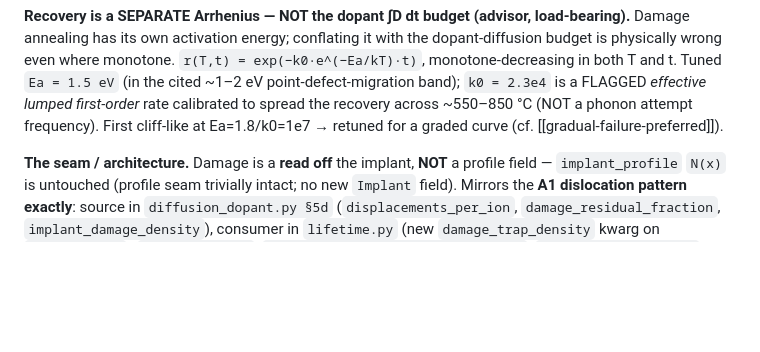
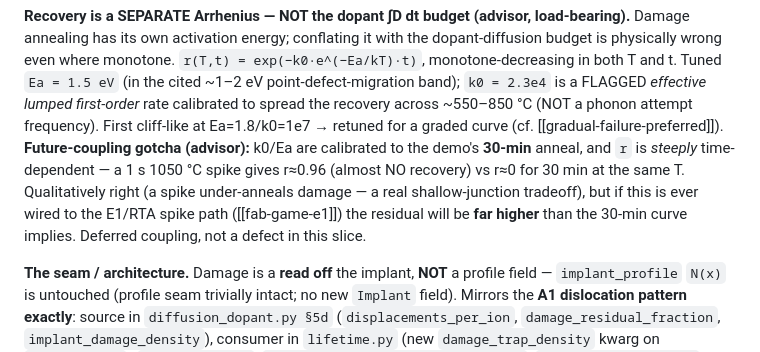
Before and after one commit to BoykoNeov/chip-sim, a Markdown page: memory/implant-damage-leakage.md, the part around the change. Drawn GitHub-style; blank space fills up the shorter version.

Commit message:
docs(memory): note the implant-damage recovery future-coupling gotcha
Advisor review of slice 4: the recovery Arrhenius k0/Ea are calibrated to
the demo's 30-min anneal and r(T,t) is steeply time-dependent, so a short
RTA spike under-recovers far more than the 30-min curve implies. Recorded
as a deferred E1/RTA coupling note, not a defect. No code change.

Co-Authored-By: Claude Opus 4.8 (1M context) <noreply@anthropic.com>

```diff
--- a/memory/implant-damage-leakage.md
+++ b/memory/implant-damage-leakage.md
@@ -32,6 +32,11 @@ wrong even where monotone. `r(T,t) = exp(−k0·e^(−Ea/kT)·t)`, monotone-decr
 `Ea = 1.5 eV` (in the cited ~1–2 eV point-defect-migration band); `k0 = 2.3e4` is a FLAGGED *effective
 lumped first-order* rate calibrated to spread the recovery across ~550–850 °C (NOT a phonon attempt
 frequency). First cliff-like at Ea=1.8/k0=1e7 → retuned for a graded curve (cf. [[gradual-failure-preferred]]).
+**Future-coupling gotcha (advisor):** k0/Ea are calibrated to the demo's **30-min** anneal, and `r` is
+*steeply* time-dependent — a 1 s 1050 °C spike gives r≈0.96 (almost NO recovery) vs r≈0 for 30 min at the
+same T. Qualitatively right (a spike under-anneals damage — a real shallow-junction tradeoff), but if this
+is ever wired to the E1/RTA spike path ([[fab-game-e1]]) the residual will be **far higher** than the 30-min
+curve implies. Deferred coupling, not a defect in this slice.
 
 **The seam / architecture.** Damage is a **read off** the implant, **NOT** a profile field — `implant_profile`
 `N(x)` is untouched (profile seam trivially intact; no new `Implant` field). Mirrors the **A1 dislocation
```
